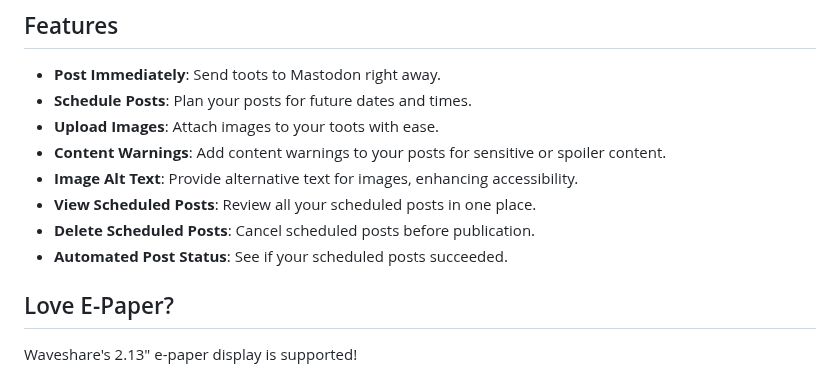
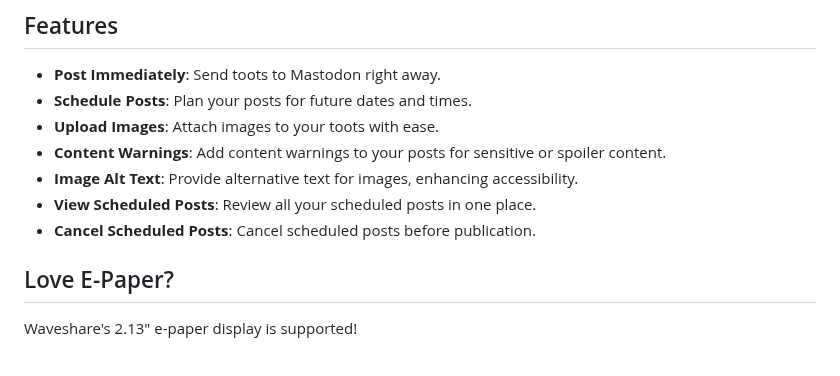
Before and after one commit to scidsg/mastodon-scheduler, a Markdown page: README.md, the part around one of its changes. Rendered like a GitHub page.

```diff
--- a/README.md
+++ b/README.md
@@ -17,8 +17,7 @@ curl https://raw.githubusercontent.com/glenn-sorrentino/mastodon-scheduler/main/
 - **Content Warnings**: Add content warnings to your posts for sensitive or spoiler content.
 - **Image Alt Text**: Provide alternative text for images, enhancing accessibility.
 - **View Scheduled Posts**: Review all your scheduled posts in one place.
-- **Delete Scheduled Posts**: Cancel scheduled posts before publication.
-- **Automated Post Status**: See if your scheduled posts succeeded.
+- **Cancel Scheduled Posts**: Cancel scheduled posts before publication.
 
 ## Love E-Paper?
 
```
Also changed, not shown: other parts of README.md (+1 -1 lines).
